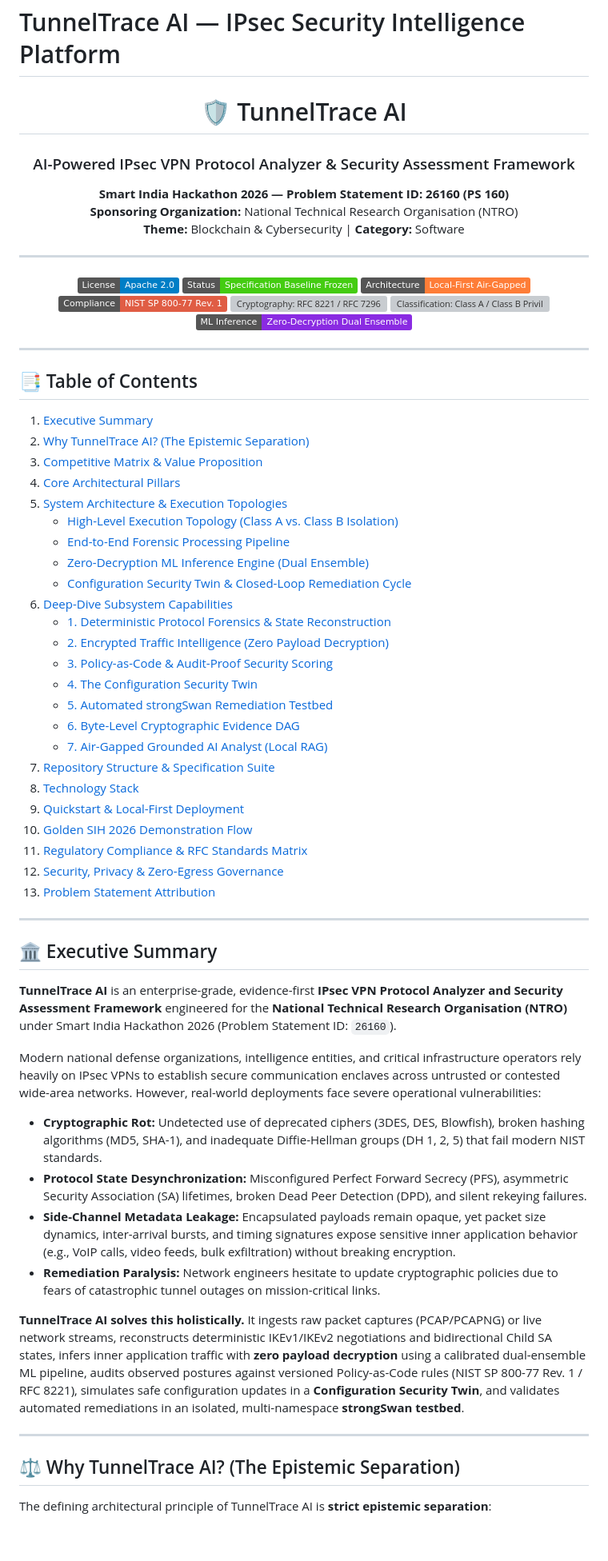
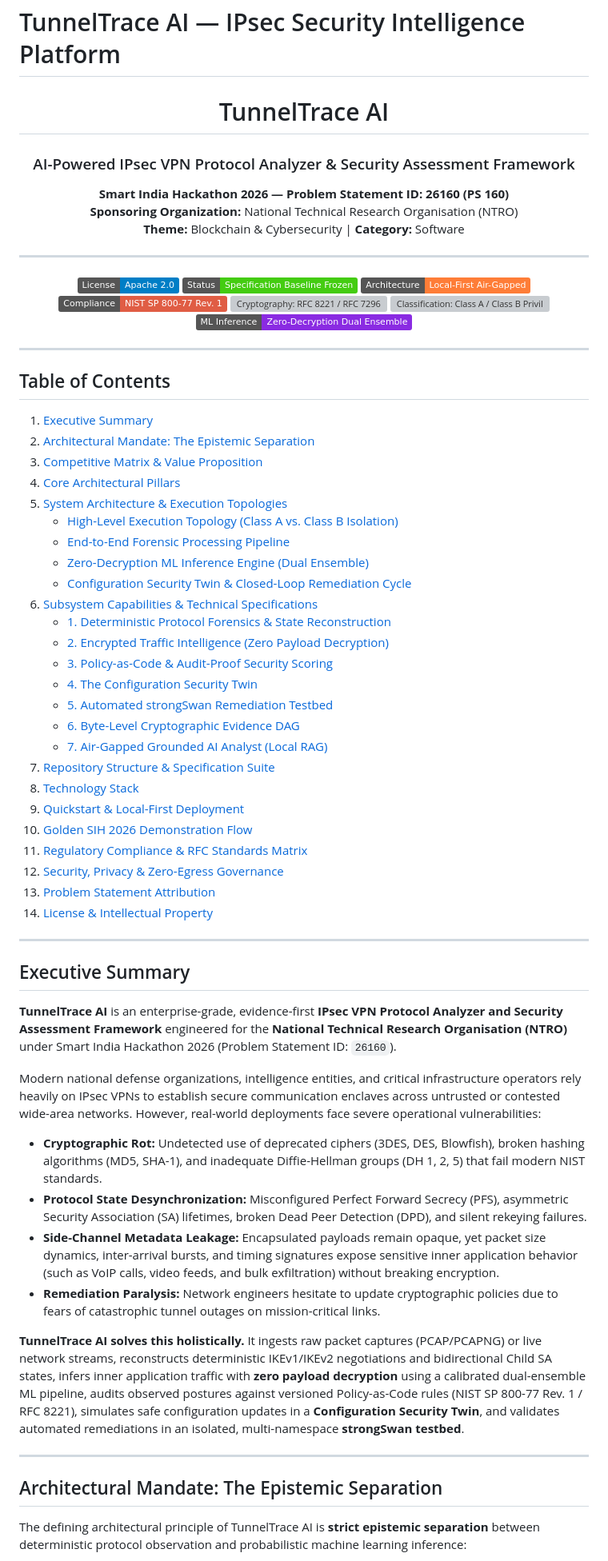
Before and after one commit to sharancode3/TunnelTrace-AI, a Markdown page: README.md, the part around one of its changes. Shown at 80% size. Drawn GitHub-style; badges without logos; blank space fills up the shorter version; grey boxes are pictures that could not be loaded.

Commit message:
docs: remove all emojis and replace ASCII text-line boxes with native Mermaid diagrams and tables in README.md

```diff
--- a/README.md
+++ b/README.md
@@ -2,7 +2,7 @@
 
 <div align="center">
 
-# 🛡️ TunnelTrace AI
+# TunnelTrace AI
 ### AI-Powered IPsec VPN Protocol Analyzer & Security Assessment Framework
 **Smart India Hackathon 2026 — Problem Statement ID: 26160 (PS 160)**
 **Sponsoring Organization:** National Technical Research Organisation (NTRO)
@@ -22,18 +22,18 @@
 
 ---
 
-## 📑 Table of Contents
+## Table of Contents
 
-1. [Executive Summary](#-executive-summary)
-2. [Why TunnelTrace AI? (The Epistemic Separation)](#-why-tunneltrace-ai-the-epistemic-separation)
-3. [Competitive Matrix & Value Proposition](#-competitive-matrix--value-proposition)
-4. [Core Architectural Pillars](#-core-architectural-pillars)
-5. [System Architecture & Execution Topologies](#-system-architecture--execution-topologies)
+1. [Executive Summary](#executive-summary)
+2. [Architectural Mandate: The Epistemic Separation](#architectural-mandate-the-epistemic-separation)
+3. [Competitive Matrix & Value Proposition](#competitive-matrix--value-proposition)
+4. [Core Architectural Pillars](#core-architectural-pillars)
+5. [System Architecture & Execution Topologies](#system-architecture--execution-topologies)
    - [High-Level Execution Topology (Class A vs. Class B Isolation)](#high-level-execution-topology-class-a-vs-class-b-isolation)
    - [End-to-End Forensic Processing Pipeline](#end-to-end-forensic-processing-pipeline)
    - [Zero-Decryption ML Inference Engine (Dual Ensemble)](#zero-decryption-ml-inference-engine-dual-ensemble)
    - [Configuration Security Twin & Closed-Loop Remediation Cycle](#configuration-security-twin--closed-loop-remediation-cycle)
-6. [Deep-Dive Subsystem Capabilities](#-deep-dive-subsystem-capabilities)
+6. [Subsystem Capabilities & Technical Specifications](#subsystem-capabilities--technical-specifications)
    - [1. Deterministic Protocol Forensics & State Reconstruction](#1-deterministic-protocol-forensics--state-reconstruction)
    - [2. Encrypted Traffic Intelligence (Zero Payload Decryption)](#2-encrypted-traffic-intelligence-zero-payload-decryption)
    - [3. Policy-as-Code & Audit-Proof Security Scoring](#3-policy-as-code--audit-proof-security-scoring)
@@ -41,31 +41,32 @@
    - [5. Automated strongSwan Remediation Testbed](#5-automated-strongswan-remediation-testbed)
    - [6. Byte-Level Cryptographic Evidence DAG](#6-byte-level-cryptographic-evidence-dag)
    - [7. Air-Gapped Grounded AI Analyst (Local RAG)](#7-air-gapped-grounded-ai-analyst-local-rag)
-7. [Repository Structure & Specification Suite](#-repository-structure--specification-suite)
-8. [Technology Stack](#-technology-stack)
-9. [Quickstart & Local-First Deployment](#-quickstart--local-first-deployment)
-10. [Golden SIH 2026 Demonstration Flow](#-golden-sih-2026-demonstration-flow)
-11. [Regulatory Compliance & RFC Standards Matrix](#-regulatory-compliance--rfc-standards-matrix)
-12. [Security, Privacy & Zero-Egress Governance](#-security-privacy--zero-egress-governance)
-13. [Problem Statement Attribution](#-problem-statement-attribution)
+7. [Repository Structure & Specification Suite](#repository-structure--specification-suite)
+8. [Technology Stack](#technology-stack)
+9. [Quickstart & Local-First Deployment](#quickstart--local-first-deployment)
+10. [Golden SIH 2026 Demonstration Flow](#golden-sih-2026-demonstration-flow)
+11. [Regulatory Compliance & RFC Standards Matrix](#regulatory-compliance--rfc-standards-matrix)
+12. [Security, Privacy & Zero-Egress Governance](#security-privacy--zero-egress-governance)
+13. [Problem Statement Attribution](#problem-statement-attribution)
+14. [License & Intellectual Property](#license--intellectual-property)
 
 ---
 
-## 🏛️ Executive Summary
+## Executive Summary
 
 **TunnelTrace AI** is an enterprise-grade, evidence-first **IPsec VPN Protocol Analyzer and Security Assessment Framework** engineered for the **National Technical Research Organisation (NTRO)** under Smart India Hackathon 2026 (Problem Statement ID: `26160`).
 
 Modern national defense organizations, intelligence entities, and critical infrastructure operators rely heavily on IPsec VPNs to establish secure communication enclaves across untrusted or contested wide-area networks. However, real-world deployments face severe operational vulnerabilities:
 - **Cryptographic Rot:** Undetected use of deprecated ciphers (3DES, DES, Blowfish), broken hashing algorithms (MD5, SHA-1), and inadequate Diffie-Hellman groups (DH 1, 2, 5) that fail modern NIST standards.
 - **Protocol State Desynchronization:** Misconfigured Perfect Forward Secrecy (PFS), asymmetric Security Association (SA) lifetimes, broken Dead Peer Detection (DPD), and silent rekeying failures.
-- **Side-Channel Metadata Leakage:** Encapsulated payloads remain opaque, yet packet size dynamics, inter-arrival bursts, and timing signatures expose sensitive inner application behavior (e.g., VoIP calls, video feeds, bulk exfiltration) without breaking encryption.
+- **Side-Channel Metadata Leakage:** Encapsulated payloads remain opaque, yet packet size dynamics, inter-arrival bursts, and timing signatures expose sensitive inner application behavior (such as VoIP calls, video feeds, and bulk exfiltration) without breaking encryption.
 - **Remediation Paralysis:** Network engineers hesitate to update cryptographic policies due to fears of catastrophic tunnel outages on mission-critical links.
 
 **TunnelTrace AI solves this holistically.** It ingests raw packet captures (PCAP/PCAPNG) or live network streams, reconstructs deterministic IKEv1/IKEv2 negotiations and bidirectional Child SA states, infers inner application traffic with **zero payload decryption** using a calibrated dual-ensemble ML pipeline, audits observed postures against versioned Policy-as-Code rules (NIST SP 800-77 Rev. 1 / RFC 8221), simulates safe configuration updates in a **Configuration Security Twin**, and validates automated remediations in an isolated, multi-namespace **strongSwan testbed**.
 
 ---
 
-## ⚖️ Why TunnelTrace AI? (The Epistemic Separation)
+## Architectural Mandate: The Epistemic Separation
 
-The defining architectural principle of TunnelTrace AI is **strict epistemic separation**:
+The defining architectural principle of TunnelTrace AI is **strict epistemic separation** between deterministic protocol observation and probabilistic machine learning inference:
 
```
Also changed, not shown: other parts of README.md (+81 -67 lines).
